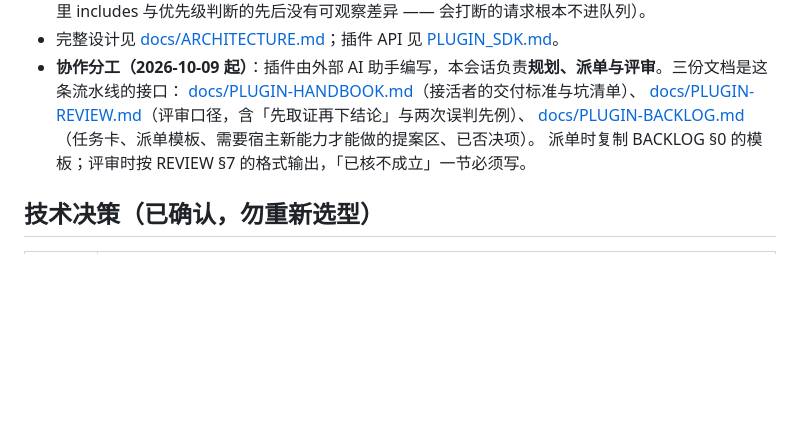
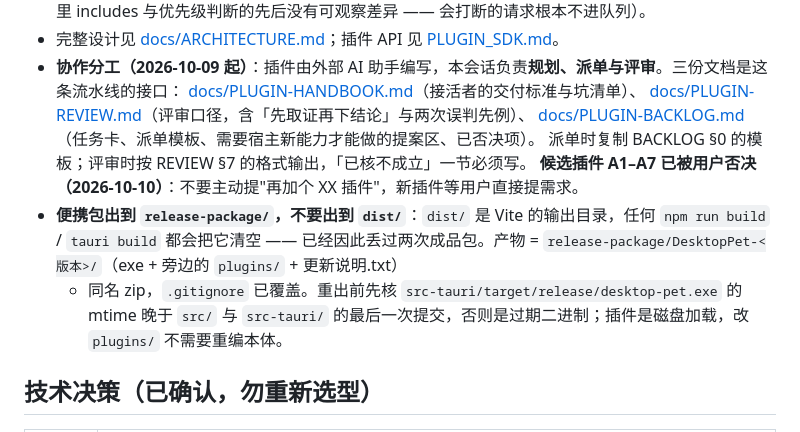
Before and after one commit to beichenhaoyu/desktop-pet, a Markdown page: AGENTS.md, the part around the change. Drawn GitHub-style; blank space fills up the shorter version.

```diff
--- a/AGENTS.md
+++ b/AGENTS.md
@@ -14,6 +14,11 @@
   [docs/PLUGIN-REVIEW.md](docs/PLUGIN-REVIEW.md)（评审口径，含「先取证再下结论」与两次误判先例）、
   [docs/PLUGIN-BACKLOG.md](docs/PLUGIN-BACKLOG.md)（任务卡、派单模板、需要宿主新能力才能做的提案区、已否决项）。
   派单时复制 BACKLOG §0 的模板；评审时按 REVIEW §7 的格式输出，「已核不成立」一节必须写。
+  **候选插件 A1–A7 已被用户否决（2026-10-10）**：不要主动提"再加个 XX 插件"，新插件等用户直接提需求。
+- **便携包出到 `release-package/`，不要出到 `dist/`**：`dist/` 是 Vite 的输出目录，任何 `npm run build` / `tauri build`
+  都会把它清空 —— 已经因此丢过两次成品包。产物 = `release-package/DesktopPet-<版本>/`（exe + 旁边的 `plugins/` + 更新说明.txt）
+  + 同名 zip，`.gitignore` 已覆盖。重出前先核 `src-tauri/target/release/desktop-pet.exe` 的 mtime 晚于
+  `src/` 与 `src-tauri/` 的最后一次提交，否则是过期二进制；插件是磁盘加载，改 `plugins/` 不需要重编本体。
 
 ## 技术决策（已确认，勿重新选型）
 
```
Also changed, not shown: docs/PLUGIN-BACKLOG.md (+9 -2 lines), docs/PLUGIN-HANDBOOK.md (+2 -2 lines).
